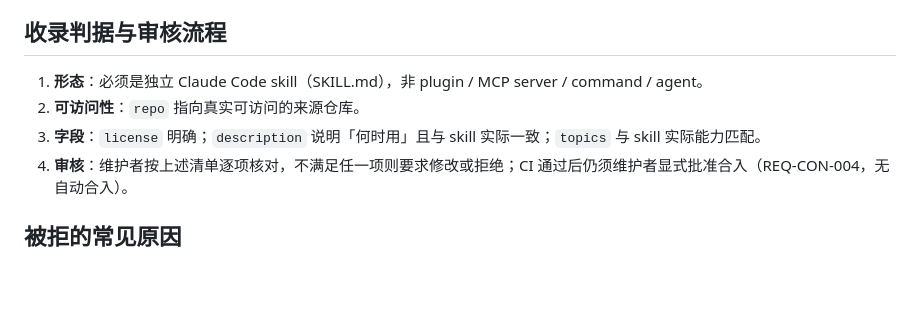
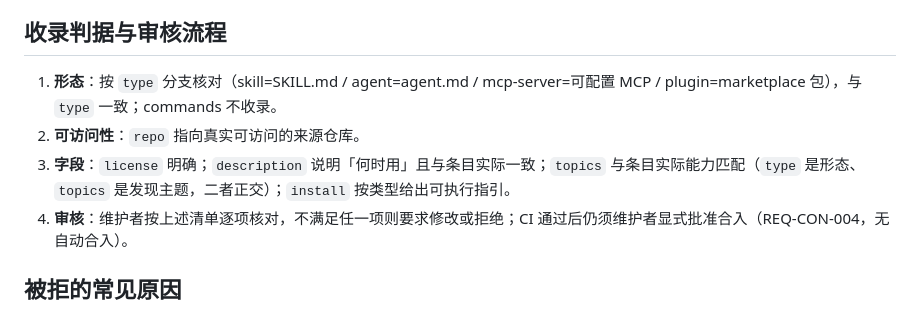
Before and after one commit to wangflyfly/Claude-Code-Assistant, a Markdown page: catalog/CONTRIBUTING.md, the part around the change. GitHub-like rendering; blank space fills up the shorter version.

Commit message:
fix(v6): CONTRIBUTING 收录判据段随四类口径更新（w3 评审 fail 修复）
Co-authored-by: Claude <noreply@anthropic.com>

```diff
--- a/catalog/CONTRIBUTING.md
+++ b/catalog/CONTRIBUTING.md
@@ -33,9 +33,9 @@
 
 ## 收录判据与审核流程
 
-1. **形态**：必须是独立 Claude Code skill（SKILL.md），非 plugin / MCP server / command / agent。
+1. **形态**：按 `type` 分支核对（skill=SKILL.md / agent=agent.md / mcp-server=可配置 MCP / plugin=marketplace 包），与 `type` 一致；commands 不收录。
 2. **可访问性**：`repo` 指向真实可访问的来源仓库。
-3. **字段**：`license` 明确；`description` 说明「何时用」且与 skill 实际一致；`topics` 与 skill 实际能力匹配。
+3. **字段**：`license` 明确；`description` 说明「何时用」且与条目实际一致；`topics` 与条目实际能力匹配（`type` 是形态、`topics` 是发现主题，二者正交）；`install` 按类型给出可执行指引。
 4. **审核**：维护者按上述清单逐项核对，不满足任一项则要求修改或拒绝；CI 通过后仍须维护者显式批准合入（REQ-CON-004，无自动合入）。
 
 ## 被拒的常见原因
```
